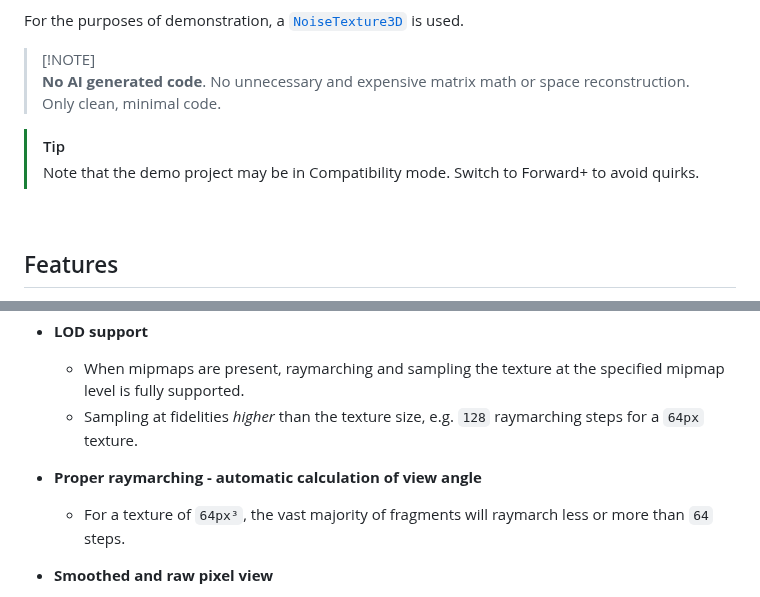
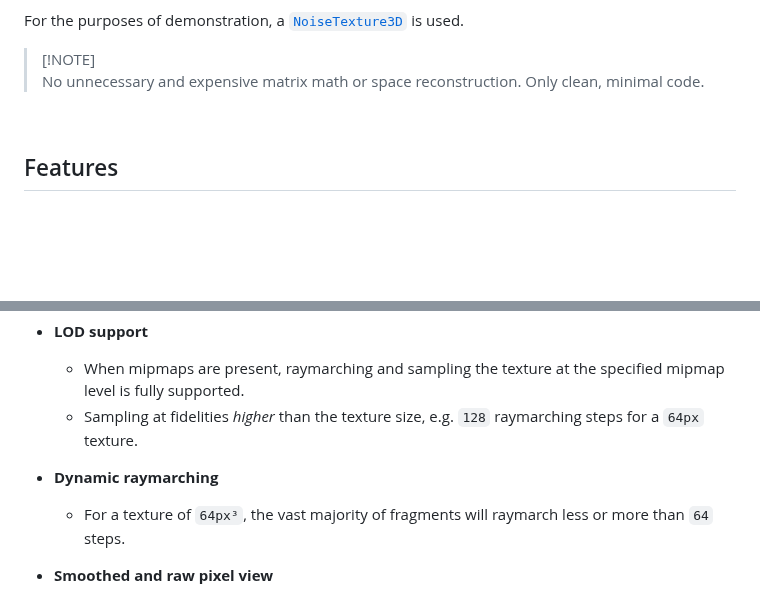
Before and after one commit to 1hue/GodotTexture3DVisualizer, a Markdown page: README.md, 2 parts joined by grey strips. Rendered like a GitHub page; blank space fills up the shorter version.

Commit message:
Update `readme`

```diff
--- a/README.md
+++ b/README.md
@@ -17,10 +17,7 @@ The texture is ingested as a `sampler3D` uniform and is sampled for each fragmen
 For the purposes of demonstration, a [`NoiseTexture3D`](https://docs.godotengine.org/en/stable/classes/class_noisetexture3d.html) is used.
 
 > [!NOTE]\
-> **No AI generated code**. No unnecessary and expensive matrix math or space reconstruction. Only clean, minimal code.
-
-> [!TIP]
-> Note that the demo project may be in Compatibility mode. Switch to Forward+ to avoid quirks.
+> No unnecessary and expensive matrix math or space reconstruction. Only clean, minimal code.
 
 <br />
 
@@ -35,7 +32,7 @@ For the purposes of demonstration, a [`NoiseTexture3D`](https://docs.godotengine
   - When mipmaps are present, raymarching and sampling the texture at the specified mipmap level is fully supported.
   - Sampling at fidelities _higher_ than the texture size, e.g. `128` raymarching steps for a `64px` texture.
 
-- **Proper raymarching - automatic calculation of view angle**
+- **Dynamic raymarching**
 
   - For a texture of `64px³`, the vast majority of fragments will raymarch less or more than `64` steps.
 
```
Also changed, not shown: other parts of README.md (+1 -1 lines).
